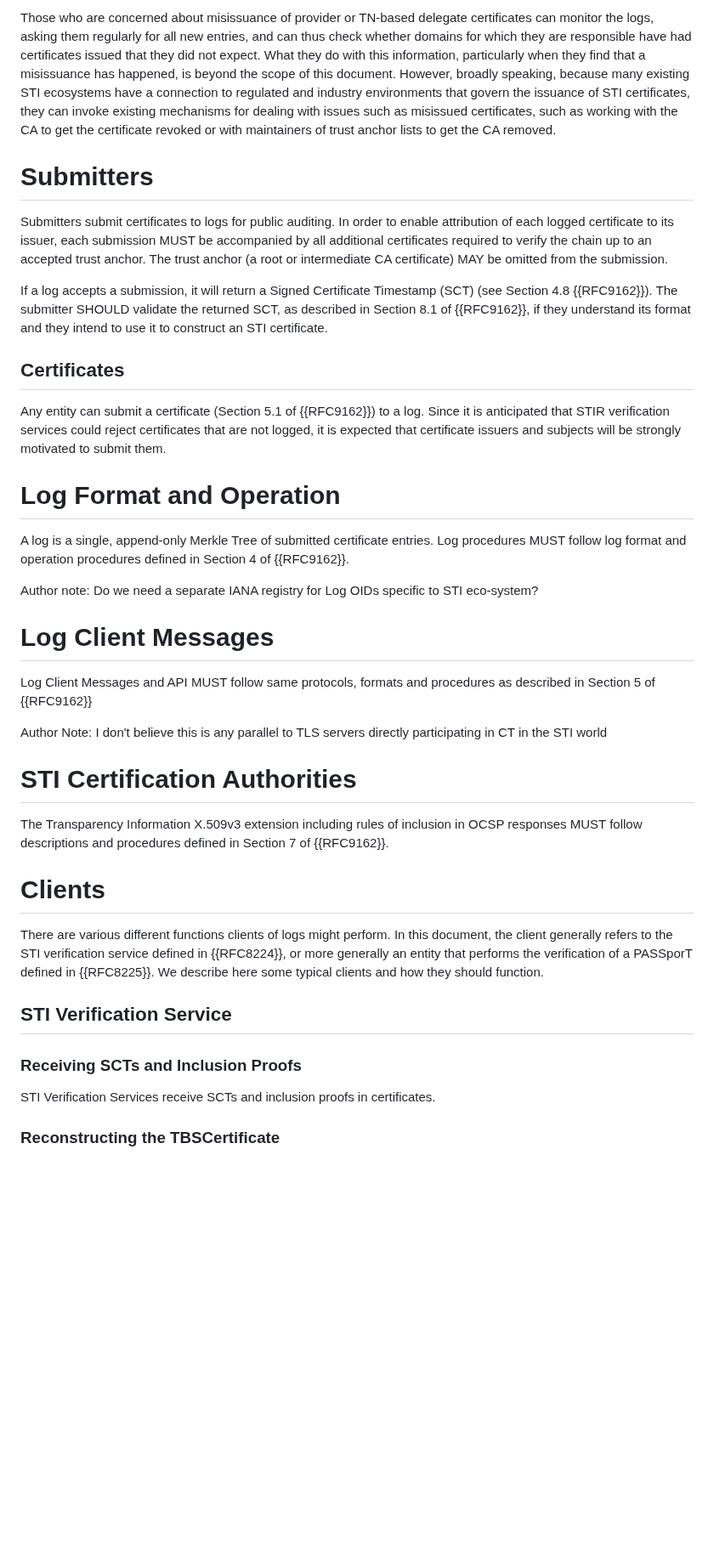
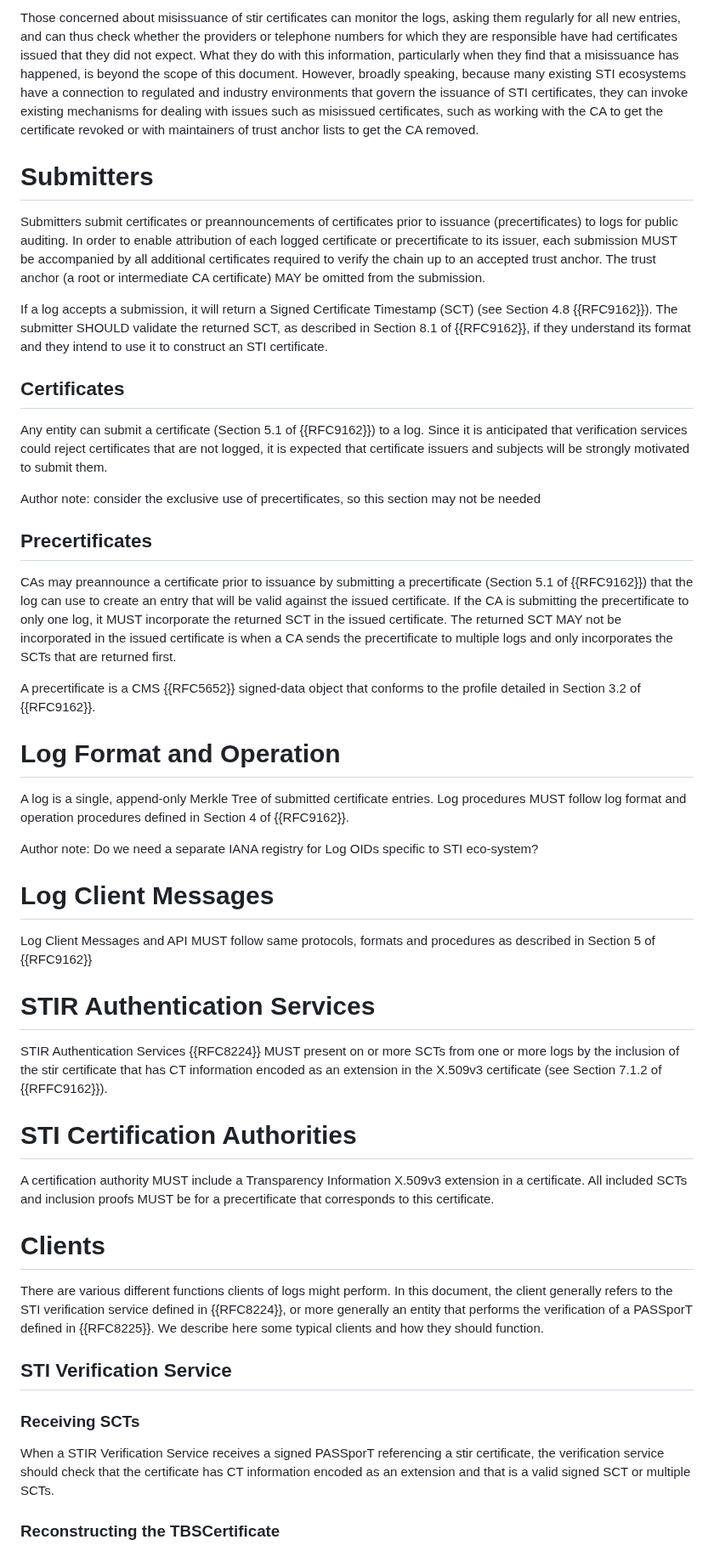
Before and after one commit to appliedbits/draft-wendt-stir-certificate-transparency, a Markdown page: draft-wendt-stir-certificate-transparency.md, the part around one of its changes. Shown at 85% size. GitHub-like rendering; blank space fills up the shorter version.

```diff
--- a/draft-wendt-stir-certificate-transparency.md
+++ b/draft-wendt-stir-certificate-transparency.md
@@ -76,15 +87,23 @@ Each log contains certificate chains, which can be submitted by anyone. It is ex
 
-Those who are concerned about misissuance of provider or TN-based delegate certificates can monitor the logs, asking them regularly for all new entries, and can thus check whether domains for which they are responsible have had certificates issued that they did not expect. What they do with this information, particularly when they find that a misissuance has happened, is beyond the scope of this document. However, broadly speaking, because many existing STI ecosystems have a connection to regulated and industry environments that govern the issuance of STI certificates, they can invoke existing mechanisms for dealing with issues such as misissued certificates, such as working with the CA to get the certificate revoked or with maintainers of trust anchor lists to get the CA removed.
+Those concerned about misissuance of stir certificates can monitor the logs, asking them regularly for all new entries, and can thus check whether the providers or telephone numbers for which they are responsible have had certificates issued that they did not expect. What they do with this information, particularly when they find that a misissuance has happened, is beyond the scope of this document. However, broadly speaking, because many existing STI ecosystems have a connection to regulated and industry environments that govern the issuance of STI certificates, they can invoke existing mechanisms for dealing with issues such as misissued certificates, such as working with the CA to get the certificate revoked or with maintainers of trust anchor lists to get the CA removed.
 
 # Submitters
 
-Submitters submit certificates to logs for public auditing. In order to enable attribution of each logged certificate to its issuer, each submission MUST be accompanied by all additional certificates required to verify the chain up to an accepted trust anchor. The trust anchor (a root or intermediate CA certificate) MAY be omitted from the submission.
+Submitters submit certificates or preannouncements of certificates prior to issuance (precertificates) to logs for public auditing. In order to enable attribution of each logged certificate or precertificate to its issuer, each submission MUST be accompanied by all additional certificates required to verify the chain up to an accepted trust anchor. The trust anchor (a root or intermediate CA certificate) MAY be omitted from the submission.
 
 If a log accepts a submission, it will return a Signed Certificate Timestamp (SCT) (see Section 4.8 {{RFC9162}}). The submitter SHOULD validate the returned SCT, as described in Section 8.1 of {{RFC9162}}, if they understand its format and they intend to use it to construct an STI certificate.
 
 ## Certificates
 
-Any entity can submit a certificate (Section 5.1 of {{RFC9162}}) to a log. Since it is anticipated that STIR verification services could reject certificates that are not logged, it is expected that certificate issuers and subjects will be strongly motivated to submit them.
+Any entity can submit a certificate (Section 5.1 of {{RFC9162}}) to a log. Since it is anticipated that verification services could reject certificates that are not logged, it is expected that certificate issuers and subjects will be strongly motivated to submit them.
+
+Author note: consider the exclusive use of precertificates, so this section may not be needed
+
+## Precertificates
+
+CAs may preannounce a certificate prior to issuance by submitting a precertificate (Section 5.1 of {{RFC9162}}) that the log can use to create an entry that will be valid against the issued certificate. If the CA is submitting the precertificate to only one log, it MUST incorporate the returned SCT in the issued certificate. The returned SCT MAY not be incorporated in the issued certificate is when a CA sends the precertificate to multiple logs and only incorporates the SCTs that are returned first.
+
+A precertificate is a CMS {{RFC5652}} signed-data object that conforms to the profile detailed in Section 3.2 of {{RFC9162}}.
 
 # Log Format and Operation
 
@@ -96,11 +115,13 @@ Author note: Do we need a separate IANA registry for Log OIDs specific to STI ec
 
 Log Client Messages and API MUST follow same protocols, formats and procedures as described in Section 5 of  {{RFC9162}}
 
-Author Note: I don't believe this is any parallel to TLS servers directly participating in CT in the STI world
+# STIR Authentication Services
+
+STIR Authentication Services {{RFC8224}} MUST present on or more SCTs from one or more logs by the inclusion of the stir certificate that has CT information encoded as an extension in the X.509v3 certificate (see Section 7.1.2 of {{RFFC9162}}).
 
 # STI Certification Authorities
 
-The Transparency Information X.509v3 extension including rules of inclusion in OCSP responses MUST follow descriptions and procedures defined in Section 7 of {{RFC9162}}.
+A certification authority MUST include a Transparency Information X.509v3 extension in a certificate.  All included SCTs and inclusion proofs MUST be for a precertificate that corresponds to this certificate.
 
 # Clients
 
@@ -108,9 +129,9 @@ There are various different functions clients of logs might perform. In this doc
 
 ## STI Verification Service
 
-### Receiving SCTs and Inclusion Proofs
+### Receiving SCTs
 
-STI Verification Services receive SCTs and inclusion proofs in certificates.
+When a STIR Verification Service receives a signed PASSporT referencing a stir certificate, the verification service should check that the certificate has CT information encoded as an extension and that is a valid signed SCT or multiple SCTs.
 
 ### Reconstructing the TBSCertificate
 
```
Also changed, not shown: other parts of draft-wendt-stir-certificate-transparency.md (+33 -31 lines).
